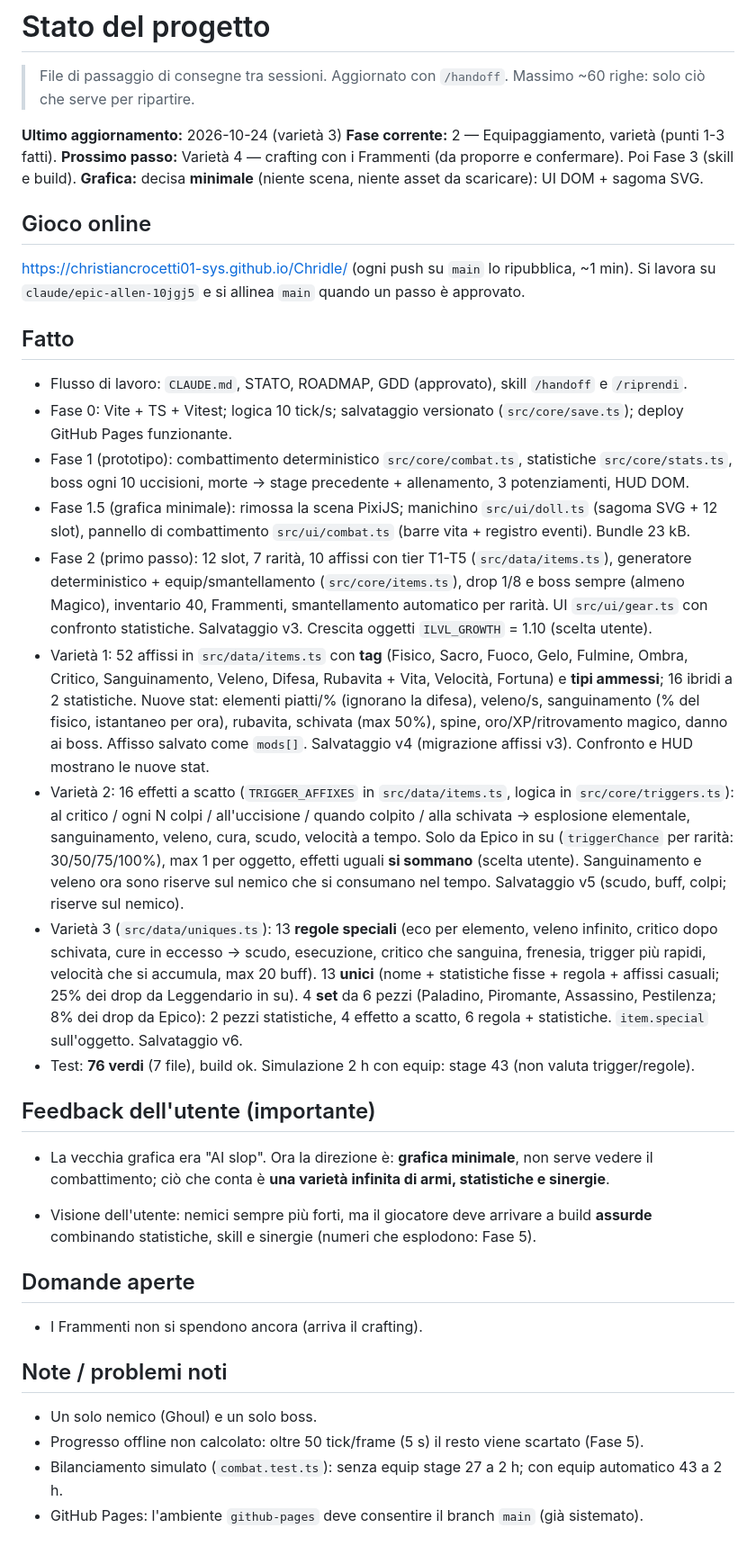
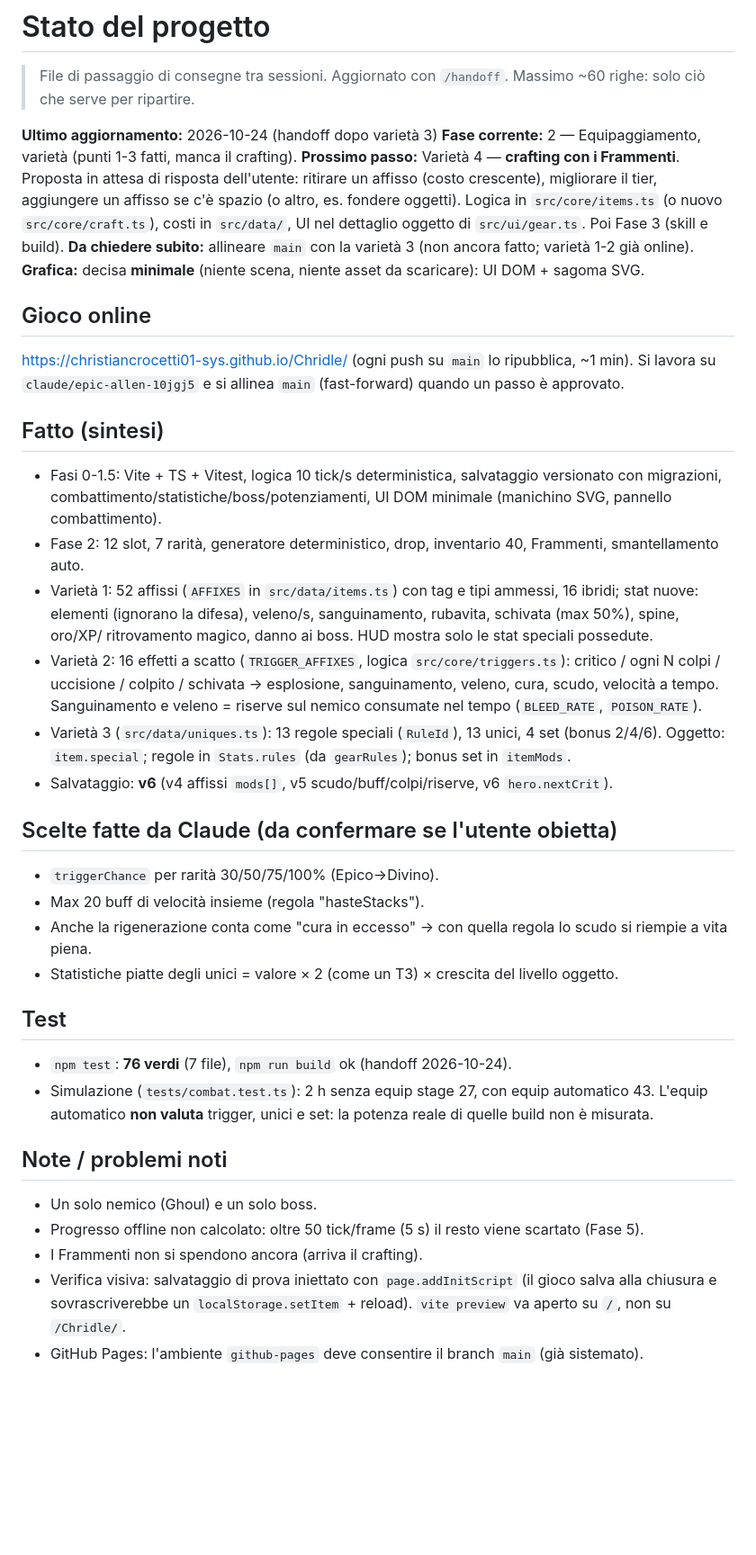
Before and after one commit to christiancrocetti01-sys/Chridle, a Markdown page: docs/STATO.md, the part around the change. Shown at 90% size. GitHub-like rendering; blank space fills up the shorter version.

Commit message:
docs: handoff 2026-10-24
Co-Authored-By: Claude Opus 5.5 <noreply@anthropic.com>
Claude-Session: https://claude.ai/code/session_01CLsrWt6zc5Jwbr7JF9x7VW

```diff
--- a/docs/STATO.md
+++ b/docs/STATO.md
@@ -3,56 +3,48 @@
 > File di passaggio di consegne tra sessioni. Aggiornato con `/handoff`.
 > Massimo ~60 righe: solo ciò che serve per ripartire.
 
-**Ultimo aggiornamento:** 2026-10-24 (varietà 3)
-**Fase corrente:** 2 — Equipaggiamento, varietà (punti 1-3 fatti).
-**Prossimo passo:** Varietà 4 — crafting con i Frammenti (da proporre e confermare). Poi Fase 3 (skill e build).
+**Ultimo aggiornamento:** 2026-10-24 (handoff dopo varietà 3)
+**Fase corrente:** 2 — Equipaggiamento, varietà (punti 1-3 fatti, manca il crafting).
+**Prossimo passo:** Varietà 4 — **crafting con i Frammenti**. Proposta in attesa di risposta dell'utente:
+ritirare un affisso (costo crescente), migliorare il tier, aggiungere un affisso se c'è spazio (o altro, es.
+fondere oggetti). Logica in `src/core/items.ts` (o nuovo `src/core/craft.ts`), costi in `src/data/`, UI nel
+dettaglio oggetto di `src/ui/gear.ts`. Poi Fase 3 (skill e build).
+**Da chiedere subito:** allineare `main` con la varietà 3 (non ancora fatto; varietà 1-2 già online).
 **Grafica:** decisa **minimale** (niente scena, niente asset da scaricare): UI DOM + sagoma SVG.
 
 ## Gioco online
 https://christiancrocetti01-sys.github.io/Chridle/ (ogni push su `main` lo ripubblica, ~1 min).
-Si lavora su `claude/epic-allen-10jgj5` e si allinea `main` quando un passo è approvato.
+Si lavora su `claude/epic-allen-10jgj5` e si allinea `main` (fast-forward) quando un passo è approvato.
 
-## Fatto
-- Flusso di lavoro: `CLAUDE.md`, STATO, ROADMAP, GDD (approvato), skill `/handoff` e `/riprendi`.
-- Fase 0: Vite + TS + Vitest; logica 10 tick/s; salvataggio versionato (`src/core/save.ts`);
-  deploy GitHub Pages funzionante.
-- Fase 1 (prototipo): combattimento deterministico `src/core/combat.ts`, statistiche `src/core/stats.ts`,
-  boss ogni 10 uccisioni, morte → stage precedente + allenamento, 3 potenziamenti, HUD DOM.
-- Fase 1.5 (grafica minimale): rimossa la scena PixiJS; manichino `src/ui/doll.ts` (sagoma SVG + 12 slot),
-  pannello di combattimento `src/ui/combat.ts` (barre vita + registro eventi). Bundle 23 kB.
-- Fase 2 (primo passo): 12 slot, 7 rarità, 10 affissi con tier T1-T5 (`src/data/items.ts`),
-  generatore deterministico + equip/smantellamento (`src/core/items.ts`), drop 1/8 e boss sempre
-  (almeno Magico), inventario 40, Frammenti, smantellamento automatico per rarità. UI `src/ui/gear.ts`
-  con confronto statistiche. Salvataggio v3. Crescita oggetti `ILVL_GROWTH` = 1.10 (scelta utente).
-- Varietà 1: 52 affissi in `src/data/items.ts` con **tag** (Fisico, Sacro, Fuoco, Gelo, Fulmine, Ombra, Critico,
-  Sanguinamento, Veleno, Difesa, Rubavita + Vita, Velocità, Fortuna) e **tipi ammessi**; 16 ibridi a 2 statistiche.
-  Nuove stat: elementi piatti/% (ignorano la difesa), veleno/s, sanguinamento (% del fisico, istantaneo per ora),
-  rubavita, schivata (max 50%), spine, oro/XP/ritrovamento magico, danno ai boss. Affisso salvato come `mods[]`.
-  Salvataggio v4 (migrazione affissi v3). Confronto e HUD mostrano le nuove stat.
-- Varietà 2: 16 effetti a scatto (`TRIGGER_AFFIXES` in `src/data/items.ts`, logica in `src/core/triggers.ts`):
-  al critico / ogni N colpi / all'uccisione / quando colpito / alla schivata → esplosione elementale, sanguinamento,
-  veleno, cura, scudo, velocità a tempo. Solo da Epico in su (`triggerChance` per rarità: 30/50/75/100%), max 1
-  per oggetto, effetti uguali **si sommano** (scelta utente). Sanguinamento e veleno ora sono riserve sul nemico
-  che si consumano nel tempo. Salvataggio v5 (scudo, buff, colpi; riserve sul nemico).
-- Varietà 3 (`src/data/uniques.ts`): 13 **regole speciali** (eco per elemento, veleno infinito, critico dopo
-  schivata, cure in eccesso → scudo, esecuzione, critico che sanguina, frenesia, trigger più rapidi, velocità che
-  si accumula, max 20 buff). 13 **unici** (nome + statistiche fisse + regola + affissi casuali; 25% dei drop da
-  Leggendario in su). 4 **set** da 6 pezzi (Paladino, Piromante, Assassino, Pestilenza; 8% dei drop da Epico):
-  2 pezzi statistiche, 4 effetto a scatto, 6 regola + statistiche. `item.special` sull'oggetto. Salvataggio v6.
-- Test: **76 verdi** (7 file), build ok. Simulazione 2 h con equip: stage 43 (non valuta trigger/regole).
+## Fatto (sintesi)
+- Fasi 0-1.5: Vite + TS + Vitest, logica 10 tick/s deterministica, salvataggio versionato con migrazioni,
+  combattimento/statistiche/boss/potenziamenti, UI DOM minimale (manichino SVG, pannello combattimento).
+- Fase 2: 12 slot, 7 rarità, generatore deterministico, drop, inventario 40, Frammenti, smantellamento auto.
+- Varietà 1: 52 affissi (`AFFIXES` in `src/data/items.ts`) con tag e tipi ammessi, 16 ibridi; stat nuove:
+  elementi (ignorano la difesa), veleno/s, sanguinamento, rubavita, schivata (max 50%), spine, oro/XP/
+  ritrovamento magico, danno ai boss. HUD mostra solo le stat speciali possedute.
+- Varietà 2: 16 effetti a scatto (`TRIGGER_AFFIXES`, logica `src/core/triggers.ts`): critico / ogni N colpi /
+  uccisione / colpito / schivata → esplosione, sanguinamento, veleno, cura, scudo, velocità a tempo.
+  Sanguinamento e veleno = riserve sul nemico consumate nel tempo (`BLEED_RATE`, `POISON_RATE`).
+- Varietà 3 (`src/data/uniques.ts`): 13 regole speciali (`RuleId`), 13 unici, 4 set (bonus 2/4/6).
+  Oggetto: `item.special`; regole in `Stats.rules` (da `gearRules`); bonus set in `itemMods`.
+- Salvataggio: **v6** (v4 affissi `mods[]`, v5 scudo/buff/colpi/riserve, v6 `hero.nextCrit`).
 
-## Feedback dell'utente (importante)
-- La vecchia grafica era "AI slop". Ora la direzione è: **grafica minimale**, non serve vedere il
-  combattimento; ciò che conta è **una varietà infinita di armi, statistiche e sinergie**.
+## Scelte fatte da Claude (da confermare se l'utente obietta)
+- `triggerChance` per rarità 30/50/75/100% (Epico→Divino).
+- Max 20 buff di velocità insieme (regola "hasteStacks").
+- Anche la rigenerazione conta come "cura in eccesso" → con quella regola lo scudo si riempie a vita piena.
+- Statistiche piatte degli unici = valore × 2 (come un T3) × crescita del livello oggetto.
 
-- Visione dell'utente: nemici sempre più forti, ma il giocatore deve arrivare a build **assurde** combinando
-  statistiche, skill e sinergie (numeri che esplodono: Fase 5).
-
-## Domande aperte
-- I Frammenti non si spendono ancora (arriva il crafting).
+## Test
+- `npm test`: **76 verdi** (7 file), `npm run build` ok (handoff 2026-10-24).
+- Simulazione (`tests/combat.test.ts`): 2 h senza equip stage 27, con equip automatico 43. L'equip automatico
+  **non valuta** trigger, unici e set: la potenza reale di quelle build non è misurata.
 
 ## Note / problemi noti
 - Un solo nemico (Ghoul) e un solo boss.
 - Progresso offline non calcolato: oltre 50 tick/frame (5 s) il resto viene scartato (Fase 5).
-- Bilanciamento simulato (`combat.test.ts`): senza equip stage 27 a 2 h; con equip automatico 43 a 2 h.
+- I Frammenti non si spendono ancora (arriva il crafting).
+- Verifica visiva: salvataggio di prova iniettato con `page.addInitScript` (il gioco salva alla chiusura e
+  sovrascriverebbe un `localStorage.setItem` + reload). `vite preview` va aperto su `/`, non su `/Chridle/`.
 - GitHub Pages: l'ambiente `github-pages` deve consentire il branch `main` (già sistemato).
```
Also changed, not shown: docs/GDD.md (+6 -0 lines).
